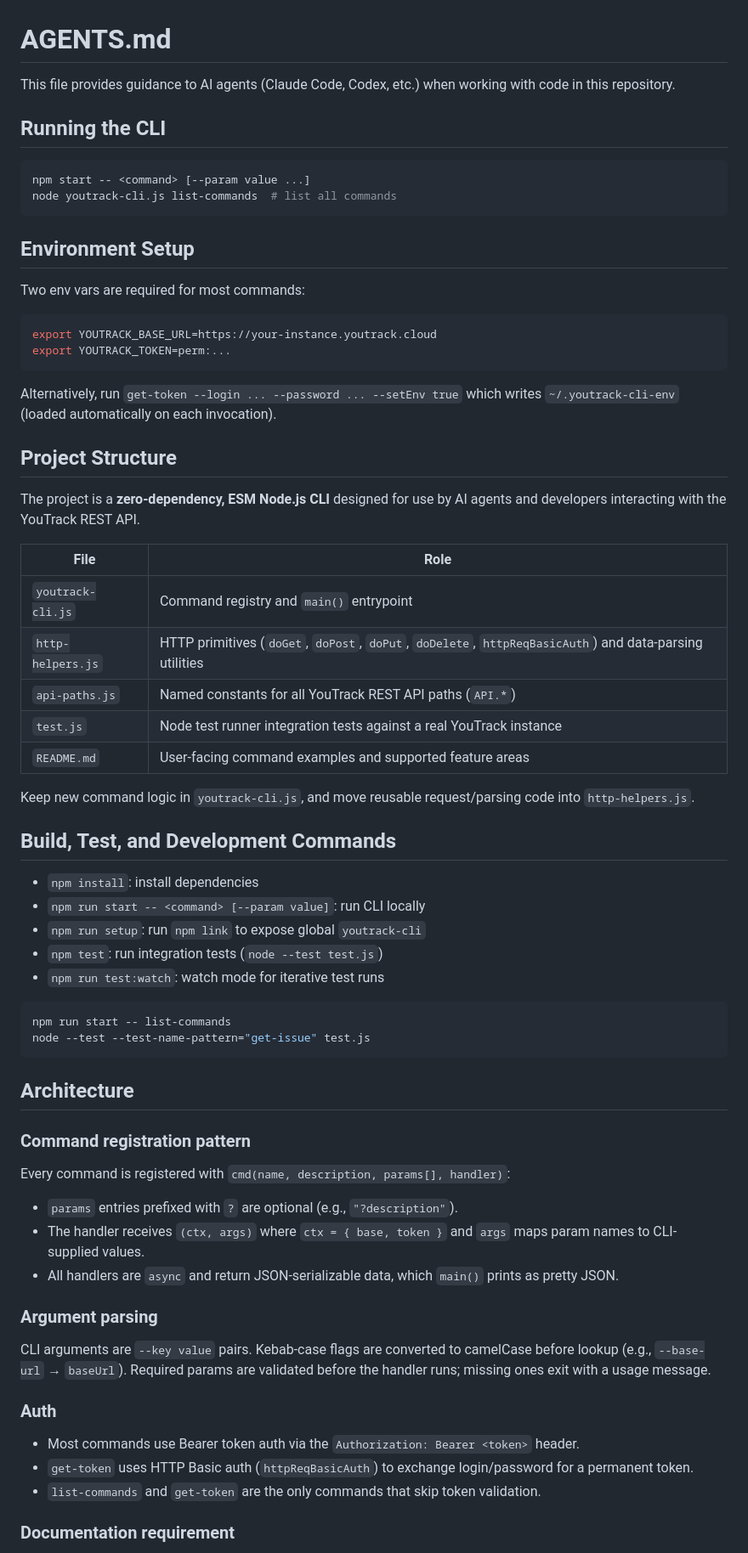
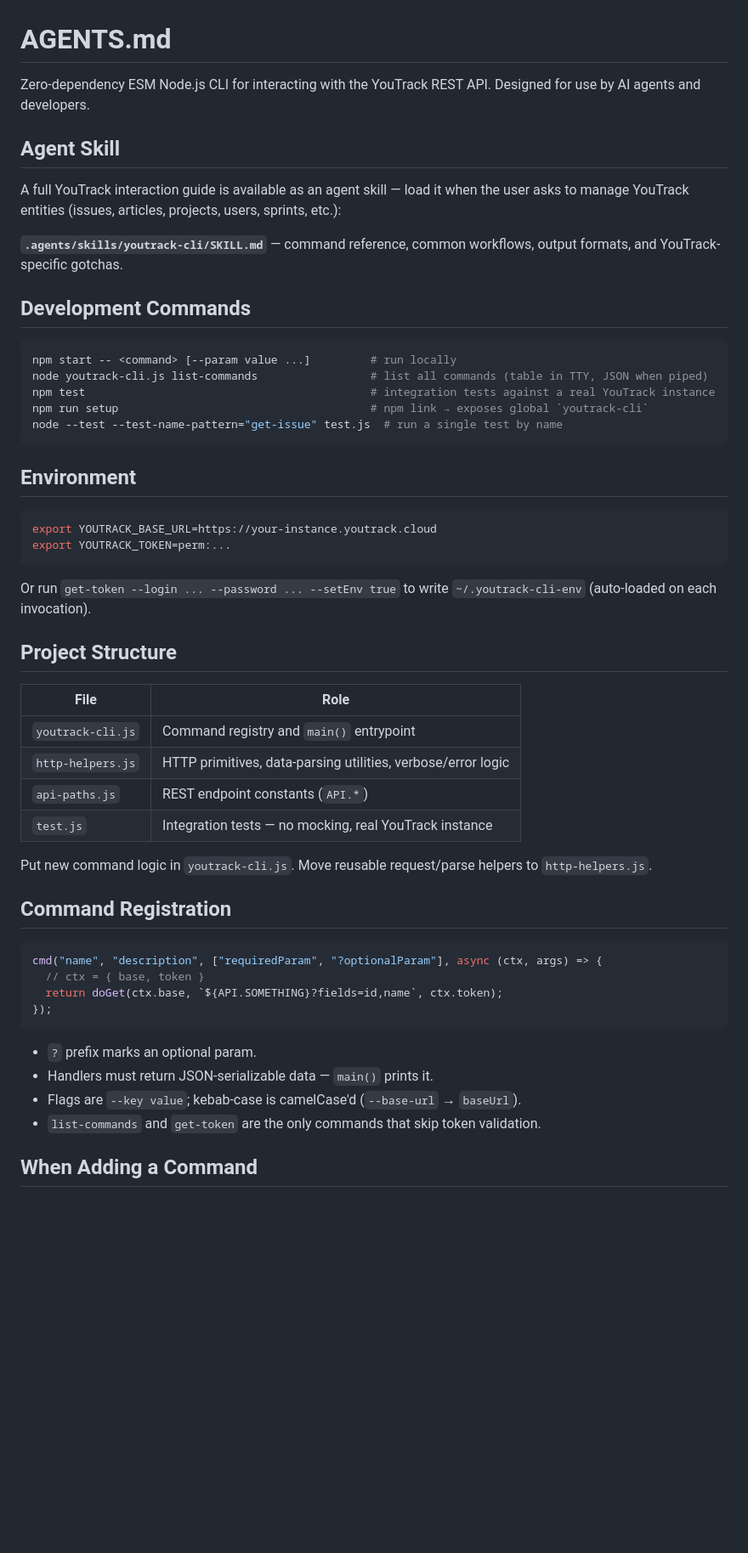
Before and after one commit to JetBrains/youtrack-cli, a Markdown page: AGENTS.md, the part around one of its changes. Shown at 85% size. GitHub-like rendering; blank space fills up the shorter version.

````diff
--- a/AGENTS.md
+++ b/AGENTS.md
@@ -1,71 +1,56 @@
 # AGENTS.md
 
-This file provides guidance to AI agents (Claude Code, Codex, etc.) when working with code in this repository.
+Zero-dependency ESM Node.js CLI for interacting with the YouTrack REST API. Designed for use by AI agents and developers.
 
-## Running the CLI
+## Agent Skill
+
+A full YouTrack interaction guide is available as an agent skill — load it when the user asks to manage YouTrack entities (issues, articles, projects, users, sprints, etc.):
+
+**`.agents/skills/youtrack-cli/SKILL.md`** — command reference, common workflows, output formats, and YouTrack-specific gotchas.
+
+## Development Commands
 
 ```bash
-npm start -- <command> [--param value ...]
-node youtrack-cli.js list-commands  # list all commands
+npm start -- <command> [--param value ...]         # run locally
+node youtrack-cli.js list-commands                 # list all commands (table in TTY, JSON when piped)
+npm test                                           # integration tests against a real YouTrack instance
+npm run setup                                      # npm link → exposes global `youtrack-cli`
+node --test --test-name-pattern="get-issue" test.js  # run a single test by name
 ```
 
-## Environment Setup
-
-Two env vars are required for most commands:
+## Environment
 
 ```bash
 export YOUTRACK_BASE_URL=https://your-instance.youtrack.cloud
 export YOUTRACK_TOKEN=perm:...
 ```
 
-Alternatively, run `get-token --login ... --password ... --setEnv true` which writes `~/.youtrack-cli-env` (loaded automatically on each invocation).
+Or run `get-token --login ... --password ... --setEnv true` to write `~/.youtrack-cli-env` (auto-loaded on each invocation).
 
 ## Project Structure
-
-The project is a **zero-dependency, ESM Node.js CLI** designed for use by AI agents and developers interacting with the YouTrack REST API.
 
 | File | Role |
 |---|---|
 | `youtrack-cli.js` | Command registry and `main()` entrypoint |
-| `http-helpers.js` | HTTP primitives (`doGet`, `doPost`, `doPut`, `doDelete`, `httpReqBasicAuth`) and data-parsing utilities |
-| `api-paths.js` | Named constants for all YouTrack REST API paths (`API.*`) |
-| `test.js` | Node test runner integration tests against a real YouTrack instance |
-| `README.md` | User-facing command examples and supported feature areas |
+| `http-helpers.js` | HTTP primitives, data-parsing utilities, verbose/error logic |
+| `api-paths.js` | REST endpoint constants (`API.*`) |
+| `test.js` | Integration tests — no mocking, real YouTrack instance |
 
-Keep new command logic in `youtrack-cli.js`, and move reusable request/parsing code into `http-helpers.js`.
+Put new command logic in `youtrack-cli.js`. Move reusable request/parse helpers to `http-helpers.js`.
 
-## Build, Test, and Development Commands
+## Command Registration
 
-- `npm install`: install dependencies
-- `npm run start -- <command> [--param value]`: run CLI locally
-- `npm run setup`: run `npm link` to expose global `youtrack-cli`
-- `npm test`: run integration tests (`node --test test.js`)
-- `npm run test:watch`: watch mode for iterative test runs
-
-```bash
-npm run start -- list-commands
-node --test --test-name-pattern="get-issue" test.js
+```js
+cmd("name", "description", ["requiredParam", "?optionalParam"], async (ctx, args) => {
+  // ctx = { base, token }
+  return doGet(ctx.base, `${API.SOMETHING}?fields=id,name`, ctx.token);
+});
 ```
 
-## Architecture
-
-### Command registration pattern
-
-Every command is registered with `cmd(name, description, params[], handler)`:
-
-- `params` entries prefixed with `?` are optional (e.g., `"?description"`).
-- The handler receives `(ctx, args)` where `ctx = { base, token }` and `args` maps param names to CLI-supplied values.
-- All handlers are `async` and return JSON-serializable data, which `main()` prints as pretty JSON.
-
-### Argument parsing
-
-CLI arguments are `--key value` pairs. Kebab-case flags are converted to camelCase before lookup (e.g., `--base-url` → `baseUrl`). Required params are validated before the handler runs; missing ones exit with a usage message.
-
-### Auth
-
-- Most commands use Bearer token auth via the `Authorization: Bearer <token>` header.
-- `get-token` uses HTTP Basic auth (`httpReqBasicAuth`) to exchange login/password for a permanent token.
+- `?` prefix marks an optional param.
+- Handlers must return JSON-serializable data — `main()` prints it.
+- Flags are `--key value`; kebab-case is camelCase'd (`--base-url` → `baseUrl`).
 - `list-commands` and `get-token` are the only commands that skip token validation.
 
-### Documentation requirement
+## When Adding a Command
 
````
Also changed, not shown: other parts of AGENTS.md (+18 -36 lines).
